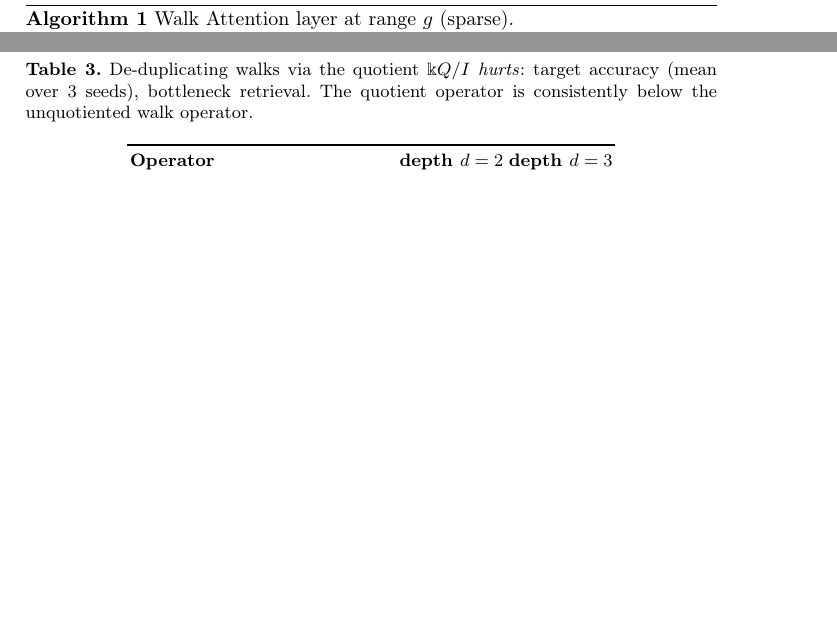
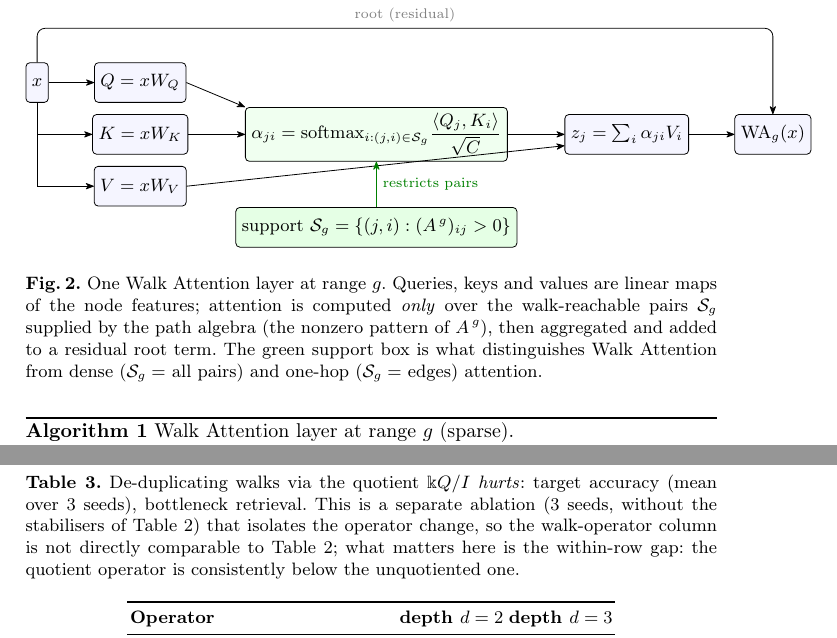
Before and after one commit to Izainea/path-algebra-gnn, a LaTeX paper (paper/walk_attention.tex, which reads paper/sections/experiments.tex, paper/sections/model.tex): two parts of pages 8 and 11 of 12 before the commit and two parts of pages 8 and 11 of 13 after it, joined at a grey line, cut at the place of the change, the shorter picture padded with empty space. Compiled offline with pdfLaTeX.

Commit message:
Finish CIARP paper: architecture figure, number-consistency note, ORCID fix
- Added Fig. 2: a TikZ schematic of one Walk Attention layer (x -> Q/K/V ->
  attention restricted to the walk-reachable support S_g -> aggregation +
  residual root), placed beside Algorithm 1 in the model section. The green
  support box visually distinguishes Walk Attention from dense (all-pairs) and
  one-hop attention.
- Clarified the quotient-ablation table (tab:quotient): it is a separate 3-seed
  run without the stabilisers of the main table, so its walk-operator column is
  not directly comparable to Table 1; the within-row gap is what matters. This
  removes the apparent inconsistency (0.62/0.50 vs 0.64/0.53 for the walk
  operator across the two tables).
- Removed the placeholder ORCID (0000-0000-...).

Compiles clean (pdflatex x3 + bibtex): 13 pages (LNCS limit 15), no undefined
refs/citations, Fig. 2 renders correctly.

```diff
--- a/paper/sections/experiments.tex
+++ b/paper/sections/experiments.tex
@@ -106,8 +108,11 @@ multiplicity that the retrieval task needs. In this regime redundant paths are
 \begin{table}[t]
 \centering
 \caption{De-duplicating walks via the quotient $\kQ/I$ \emph{hurts}: target
-accuracy (mean over 3 seeds), bottleneck retrieval. The quotient operator is
-consistently below the unquotiented walk operator.}
+accuracy (mean over 3 seeds), bottleneck retrieval. This is a separate ablation
+(3 seeds, without the stabilisers of Table~\ref{tab:main}) that isolates the
+operator change, so the walk-operator column is not directly comparable to
+Table~\ref{tab:main}; what matters here is the within-row gap: the quotient
+operator is consistently below the unquotiented one.}
 \label{tab:quotient}
 \begin{tabular}{lcc}
 \toprule
--- a/paper/sections/model.tex
+++ b/paper/sections/model.tex
@@ -43,6 +43,48 @@ Because \eqref{eq:logit}--\eqref{eq:agg} only ever touch the pairs in
 $\mathcal{S}_g$, the layer costs $O(|\mathcal{S}_g|\,H\,C)$ time and memory, not
 $O(n^2)$. The support is precomputed once per graph from
 Proposition~\ref{prop:count} (the nonzero pattern of $\Adj^{\,g}$).
+Figure~\ref{fig:layer} summarises the data flow.
+
+\begin{figure}[t]
+\centering
+\begin{tikzpicture}[
+  >={Stealth[round]}, node distance=6mm,
+  box/.style={draw,rounded corners=2pt,minimum height=7mm,inner sep=3pt,font=\small,fill=blue!4},
+  alg/.style={draw,rounded corners=2pt,minimum height=7mm,inner sep=3pt,font=\small,fill=green!6},
+  op/.style={font=\small},
+  lbl/.style={font=\scriptsize,gray}]
+  \node[box] (x) {$x$};
+  \node[box,right=8mm of x] (q) {$Q=xW_Q$};
+  \node[box,below=2mm of q] (k) {$K=xW_K$};
+  \node[box,below=2mm of k] (v) {$V=xW_V$};
+  \node[alg,right=10mm of k] (att)
+    {$\displaystyle \alpha_{ji}=\softmax_{i:(j,i)\in\mathcal{S}_g}\!\frac{\langle Q_j,K_i\rangle}{\sqrt C}$};
+  \node[box,right=10mm of att] (agg) {$z_j=\sum_i \alpha_{ji}V_i$};
+  \node[box,right=8mm of agg] (out) {$\mathrm{WA}_g(x)$};
+  % support callout
+  \node[alg,below=8mm of att,fill=green!10] (supp)
+    {support $\mathcal{S}_g=\{(j,i):(\Adj^{\,g})_{ij}>0\}$};
+  \draw[->] (x) -- (q.west);
+  \draw[->] (x) |- (k.west);
+  \draw[->] (x) |- (v.west);
+  \draw[->] (q.east) -- (att.north west);
+  \draw[->] (k.east) -- (att.west);
+  \draw[->] (att.east) -- (agg.west);
+  \draw[->] (v.east) -- ([yshift=-2mm]agg.west);
+  \draw[->] (agg) -- (out);
+  \draw[->,green!50!black] (supp.north) -- (att.south)
+    node[midway,right,lbl,text=green!50!black] {restricts pairs};
+  \draw[->,rounded corners] (x.north) -- ++(0,6mm) -| (out.north)
+    node[pos=0.25,above,lbl] {root (residual)};
+\end{tikzpicture}
+\caption{One Walk Attention layer at range $g$. Queries, keys and values are
+linear maps of the node features; attention is computed \emph{only} over the
+walk-reachable pairs $\mathcal{S}_g$ supplied by the path algebra (the nonzero
+pattern of $\Adj^{\,g}$), then aggregated and added to a residual root term. The
+green support box is what distinguishes Walk Attention from dense ($\mathcal{S}_g
+=$ all pairs) and one-hop ($\mathcal{S}_g = $ edges) attention.}
+\label{fig:layer}
+\end{figure}
 
 \begin{remark}[Why learned weights matter]
 The fixed-weight operator $W^{(g)}$ of Definition~\ref{def:walkop} is the special
```
Also changed, not shown: paper/walk_attention.tex (+1 -1 lines), paper/walk_attention.pdf, paper/sections/experiments.tex (10 more changed lines).
